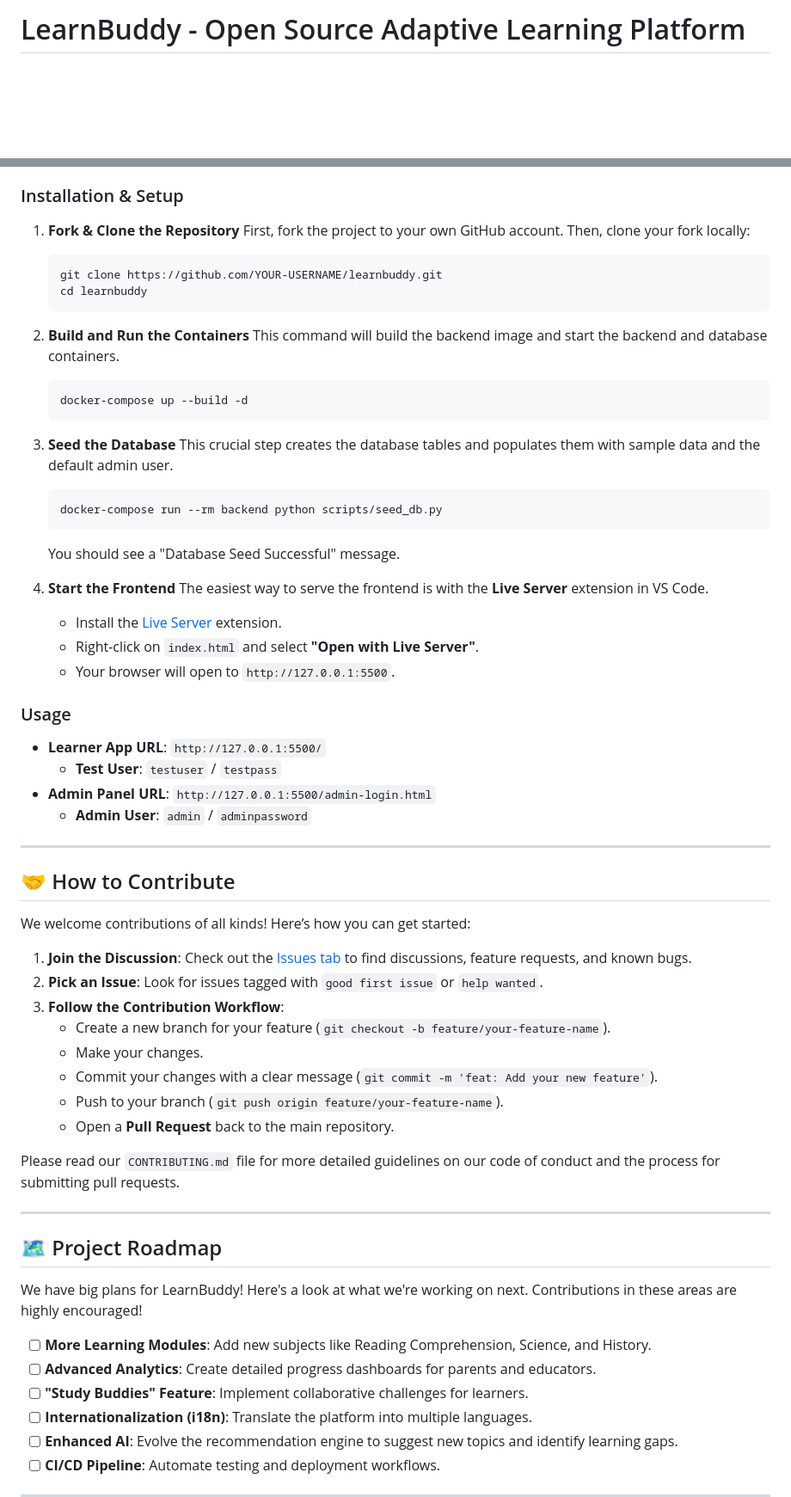
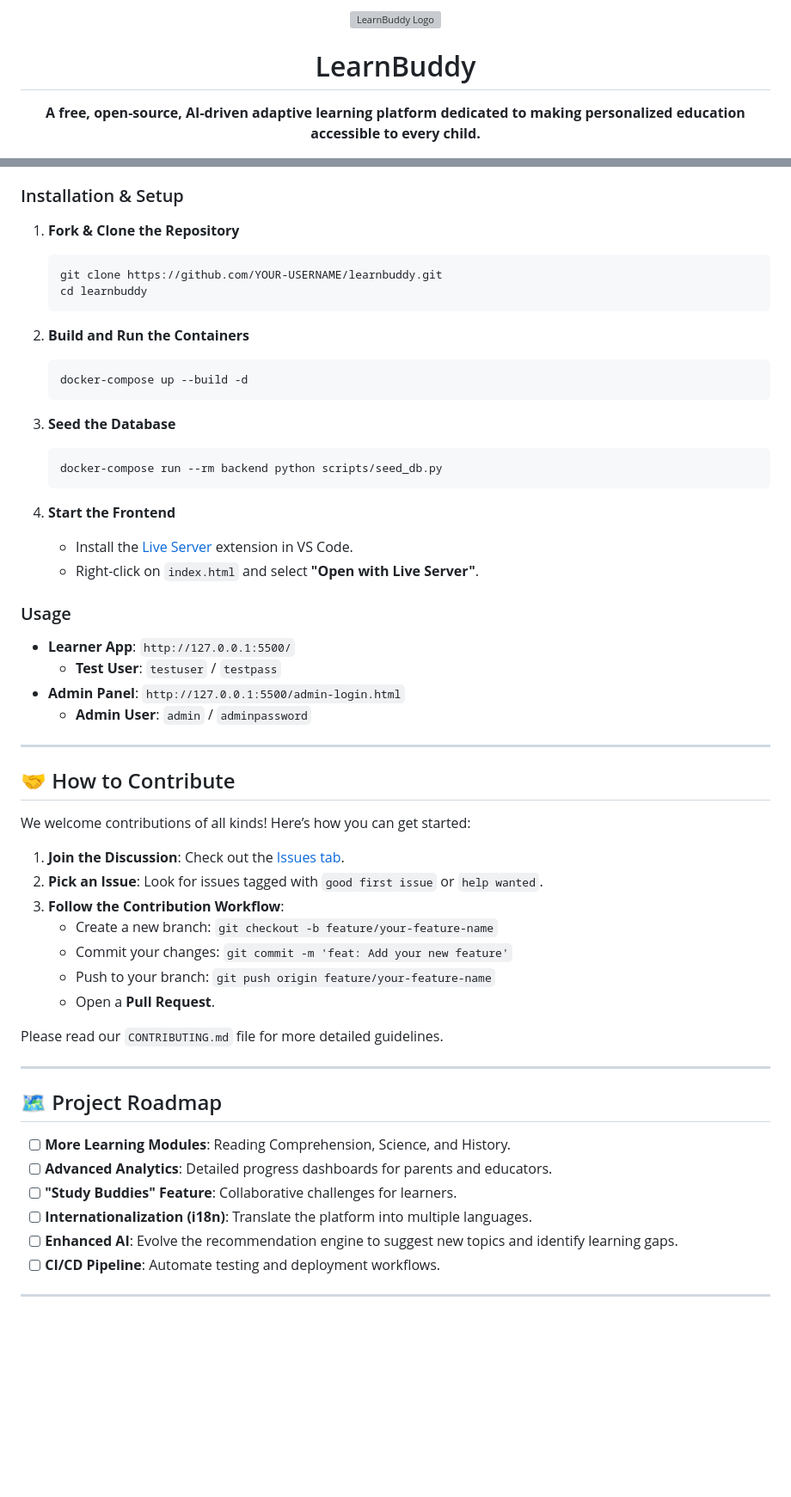
Before and after one commit to tripathiji1312/learn_buddy, a Markdown page: README.md, 2 parts joined by grey strips. Shown: that part at 86% size. Drawn GitHub-style; blank space fills up the shorter version; grey boxes are pictures that could not be loaded.

````diff
--- a/README.md
+++ b/README.md
@@ -1,2 +1,6 @@
-# LearnBuddy - Open Source Adaptive Learning Platform
+<br>
+<div align="center">
+  <img src="https://raw.githubusercontent.com/tripathiji1312/learnbuddy/main/path/to/your/logo.png" alt="LearnBuddy Logo" width="200"/>
+  <h1>LearnBuddy</h1>
+  <p><b>A free, open-source, AI-driven adaptive learning platform dedicated to making personalized education accessible to every child.</b></p>
 
@@ -56,36 +56,30 @@ Follow these instructions to get the project up and running locally.
 ### Installation & Setup
 
 1.  **Fork & Clone the Repository**
-    First, fork the project to your own GitHub account. Then, clone your fork locally:
     ```bash
     git clone https://github.com/YOUR-USERNAME/learnbuddy.git
     cd learnbuddy
     ```
 
 2.  **Build and Run the Containers**
-    This command will build the backend image and start the backend and database containers.
     ```bash
     docker-compose up --build -d
     ```
 
 3.  **Seed the Database**
-    This crucial step creates the database tables and populates them with sample data and the default admin user.
     ```bash
     docker-compose run --rm backend python scripts/seed_db.py
     ```
-    You should see a "Database Seed Successful" message.
 
 4.  **Start the Frontend**
-    The easiest way to serve the frontend is with the **Live Server** extension in VS Code.
-    *   Install the [Live Server](https://marketplace.visualstudio.com/items?itemName=ritwickdey.LiveServer) extension.
+    *   Install the [Live Server](https://marketplace.visualstudio.com/items?itemName=ritwickdey.LiveServer) extension in VS Code.
     *   Right-click on `index.html` and select **"Open with Live Server"**.
-    *   Your browser will open to `http://127.0.0.1:5500`.
 
 ### Usage
 
-*   **Learner App URL**: `http://127.0.0.1:5500/`
+*   **Learner App**: `http://127.0.0.1:5500/`
     *   **Test User**: `testuser` / `testpass`
-*   **Admin Panel URL**: `http://127.0.0.1:5500/admin-login.html`
+*   **Admin Panel**: `http://127.0.0.1:5500/admin-login.html`
     *   **Admin User**: `admin` / `adminpassword`
 
 ---
@@ -94,26 +88,23 @@ Follow these instructions to get the project up and running locally.
 
 We welcome contributions of all kinds! Here’s how you can get started:
 
-1.  **Join the Discussion**: Check out the [Issues tab](https://github.com/your-username/learnbuddy/issues) to find discussions, feature requests, and known bugs.
+1.  **Join the Discussion**: Check out the [Issues tab](https://github.com/your-username/learnbuddy/issues).
 2.  **Pick an Issue**: Look for issues tagged with `good first issue` or `help wanted`.
 3.  **Follow the Contribution Workflow**:
-    *   Create a new branch for your feature (`git checkout -b feature/your-feature-name`).
-    *   Make your changes.
-    *   Commit your changes with a clear message (`git commit -m 'feat: Add your new feature'`).
-    *   Push to your branch (`git push origin feature/your-feature-name`).
-    *   Open a **Pull Request** back to the main repository.
+    *   Create a new branch: `git checkout -b feature/your-feature-name`
+    *   Commit your changes: `git commit -m 'feat: Add your new feature'`
+    *   Push to your branch: `git push origin feature/your-feature-name`
+    *   Open a **Pull Request**.
 
-Please read our `CONTRIBUTING.md` file for more detailed guidelines on our code of conduct and the process for submitting pull requests.
+Please read our `CONTRIBUTING.md` file for more detailed guidelines.
 
 ---
 
 ## 🗺️ Project Roadmap
 
-We have big plans for LearnBuddy! Here's a look at what we're working on next. Contributions in these areas are highly encouraged!
-
-*   [ ] **More Learning Modules**: Add new subjects like Reading Comprehension, Science, and History.
-*   [ ] **Advanced Analytics**: Create detailed progress dashboards for parents and educators.
-*   [ ] **"Study Buddies" Feature**: Implement collaborative challenges for learners.
+*   [ ] **More Learning Modules**: Reading Comprehension, Science, and History.
+*   [ ] **Advanced Analytics**: Detailed progress dashboards for parents and educators.
+*   [ ] **"Study Buddies" Feature**: Collaborative challenges for learners.
 *   [ ] **Internationalization (i18n)**: Translate the platform into multiple languages.
 *   [ ] **Enhanced AI**: Evolve the recommendation engine to suggest new topics and identify learning gaps.
 *   [ ] **CI/CD Pipeline**: Automate testing and deployment workflows.
````
Also changed, not shown: other parts of README.md (+15 -19 lines).
